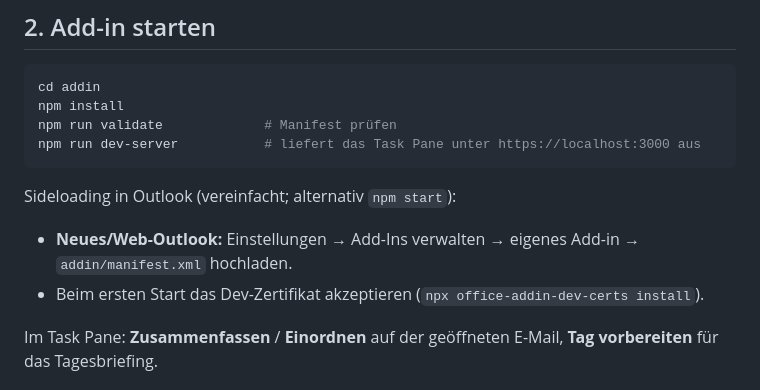
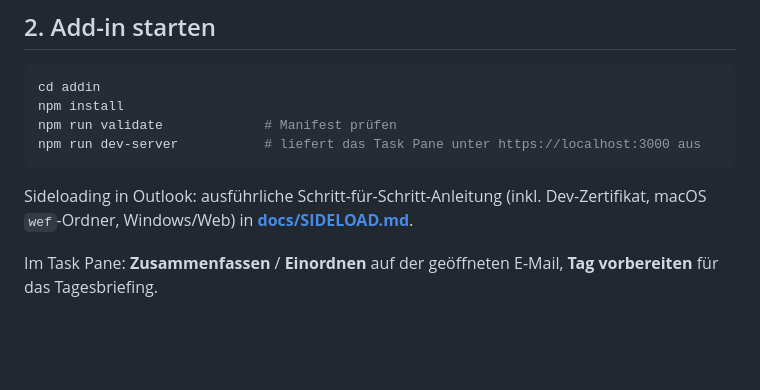
Before and after one commit to NicoMario/AmtsGeist, a Markdown page: docs/ENTWICKLUNG.md, the part around the change. Rendered like a GitHub page; blank space fills up the shorter version.

````diff
--- a/docs/ENTWICKLUNG.md
+++ b/docs/ENTWICKLUNG.md
@@ -56,10 +56,8 @@ npm run validate             # Manifest prüfen
 npm run dev-server           # liefert das Task Pane unter https://localhost:3000 aus
 ```
 
-Sideloading in Outlook (vereinfacht; alternativ `npm start`):
-
-- **Neues/Web-Outlook:** Einstellungen → Add-Ins verwalten → eigenes Add-in → `addin/manifest.xml` hochladen.
-- Beim ersten Start das Dev-Zertifikat akzeptieren (`npx office-addin-dev-certs install`).
+Sideloading in Outlook: ausführliche Schritt-für-Schritt-Anleitung (inkl. Dev-Zertifikat,
+macOS `wef`-Ordner, Windows/Web) in [**docs/SIDELOAD.md**](SIDELOAD.md).
 
 Im Task Pane: **Zusammenfassen** / **Einordnen** auf der geöffneten E-Mail, **Tag vorbereiten** für das Tagesbriefing.
 
````
Also changed, not shown: README.md (+2 -1 lines), docs/SIDELOAD.md (added, +105 -0 lines).
